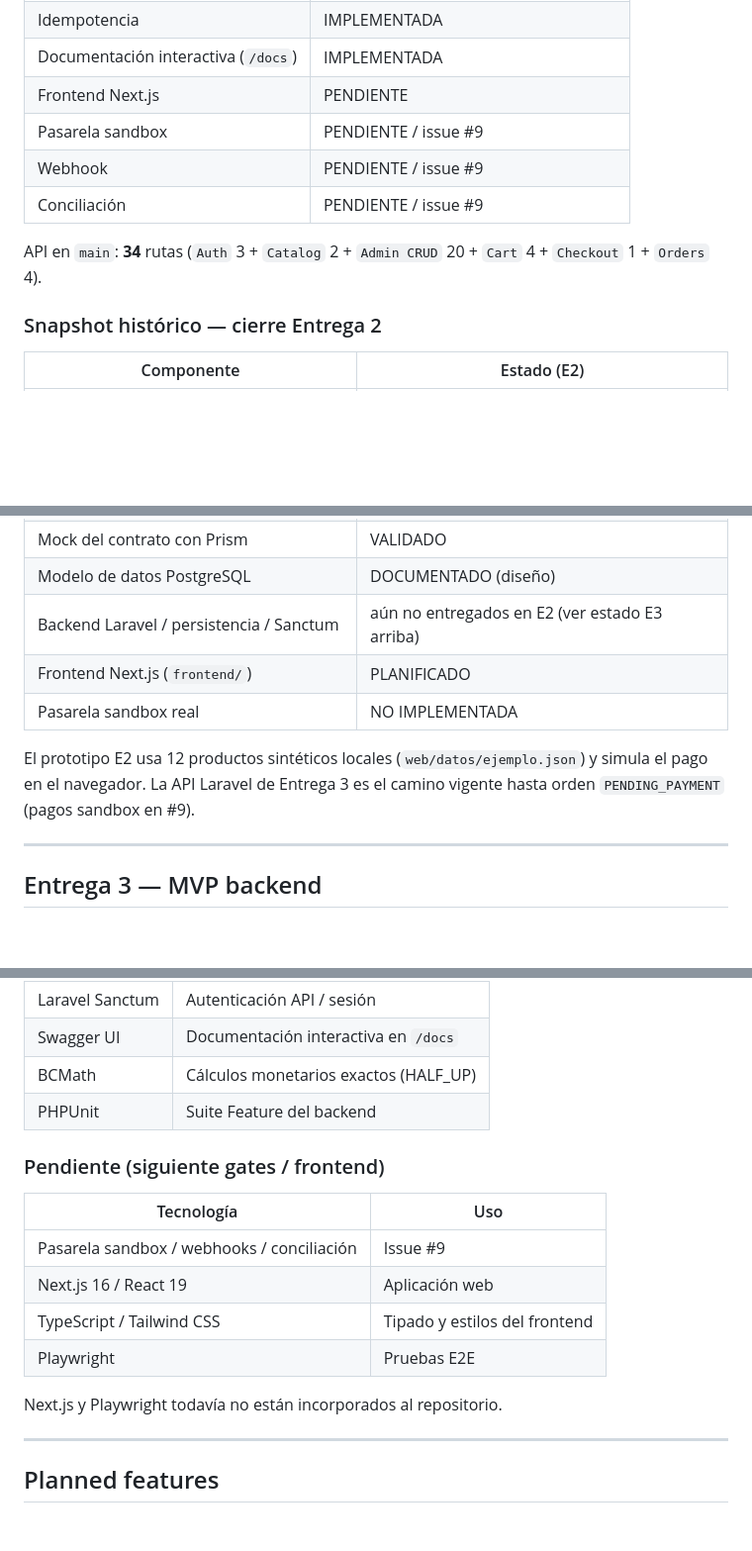
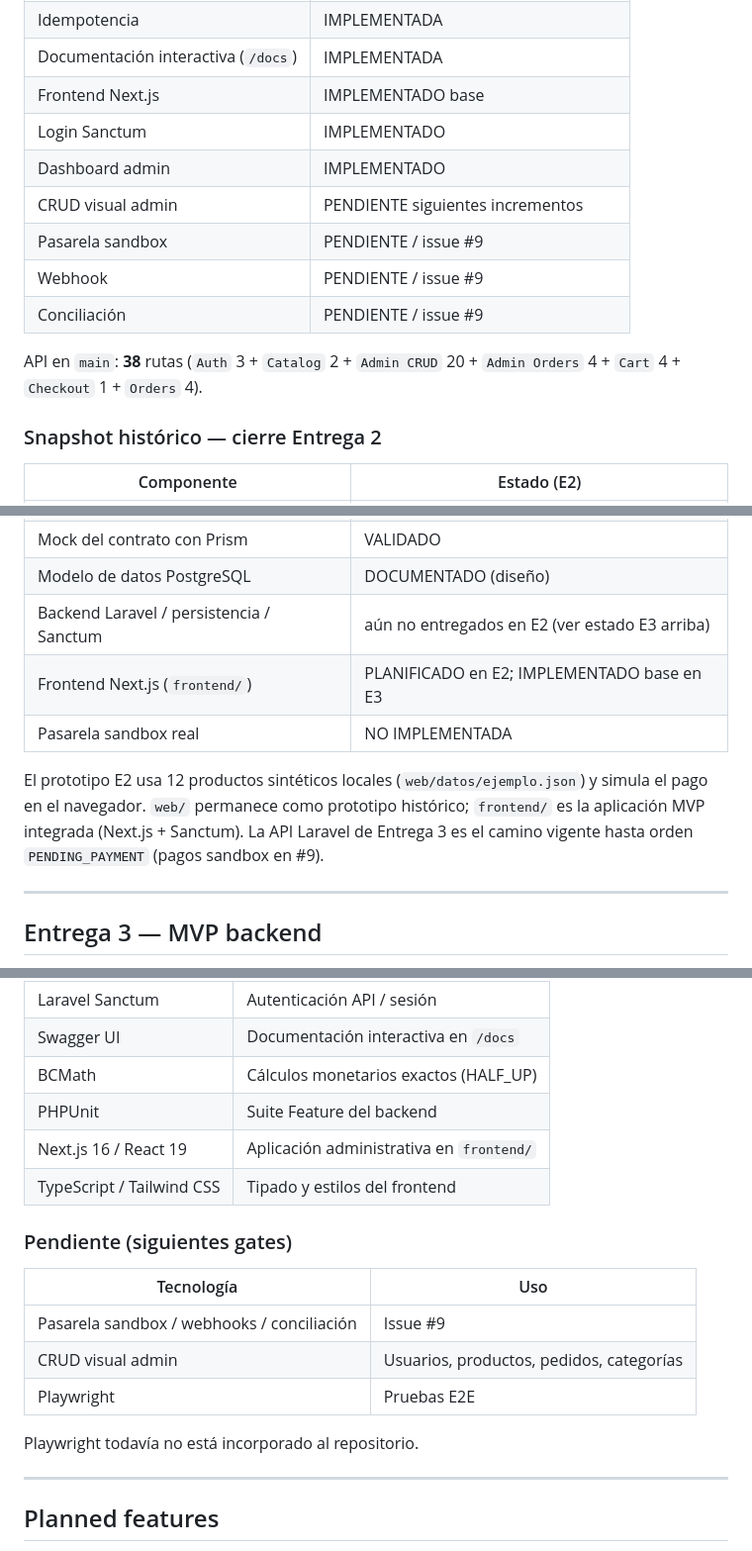
Before and after one commit to RAMA-0611/cedar-harbor, a Markdown page: README.md, 3 parts joined by grey strips. Shown at 99% size. Drawn GitHub-style; blank space fills up the shorter version.

```diff
--- a/README.md
+++ b/README.md
@@ -79,12 +79,15 @@ El sistema debe mantener consistencia entre stock, orden y estado del pago, con
 | Orden | IMPLEMENTADA hasta `PENDING_PAYMENT` |
 | Idempotencia | IMPLEMENTADA |
 | Documentación interactiva (`/docs`) | IMPLEMENTADA |
-| Frontend Next.js | PENDIENTE |
+| Frontend Next.js | IMPLEMENTADO base |
+| Login Sanctum | IMPLEMENTADO |
+| Dashboard admin | IMPLEMENTADO |
+| CRUD visual admin | PENDIENTE siguientes incrementos |
 | Pasarela sandbox | PENDIENTE / issue #9 |
 | Webhook | PENDIENTE / issue #9 |
 | Conciliación | PENDIENTE / issue #9 |
 
-API en `main`: **34** rutas (`Auth` 3 + `Catalog` 2 + `Admin CRUD` 20 + `Cart` 4 + `Checkout` 1 + `Orders` 4).
+API en `main`: **38** rutas (`Auth` 3 + `Catalog` 2 + `Admin CRUD` 20 + `Admin Orders` 4 + `Cart` 4 + `Checkout` 1 + `Orders` 4).
 
 ### Snapshot histórico — cierre Entrega 2
 
@@ -99,10 +102,10 @@ API en `main`: **34** rutas (`Auth` 3 + `Catalog` 2 + `Admin CRUD` 20 + `Cart` 4
 | Mock del contrato con Prism | VALIDADO |
 | Modelo de datos PostgreSQL | DOCUMENTADO (diseño) |
 | Backend Laravel / persistencia / Sanctum | aún no entregados en E2 (ver estado E3 arriba) |
-| Frontend Next.js (`frontend/`) | PLANIFICADO |
+| Frontend Next.js (`frontend/`) | PLANIFICADO en E2; IMPLEMENTADO base en E3 |
 | Pasarela sandbox real | NO IMPLEMENTADA |
 
-El prototipo E2 usa 12 productos sintéticos locales (`web/datos/ejemplo.json`) y simula el pago en el navegador. La API Laravel de Entrega 3 es el camino vigente hasta orden `PENDING_PAYMENT` (pagos sandbox en #9).
+El prototipo E2 usa 12 productos sintéticos locales (`web/datos/ejemplo.json`) y simula el pago en el navegador. `web/` permanece como prototipo histórico; `frontend/` es la aplicación MVP integrada (Next.js + Sanctum). La API Laravel de Entrega 3 es el camino vigente hasta orden `PENDING_PAYMENT` (pagos sandbox en #9).
 
 ---
 
@@ -311,17 +329,18 @@ Más detalle en [`docs/ARCHITECTURE.md`](./docs/ARCHITECTURE.md).
 | Swagger UI | Documentación interactiva en `/docs` |
 | BCMath | Cálculos monetarios exactos (HALF_UP) |
 | PHPUnit | Suite Feature del backend |
+| Next.js 16 / React 19 | Aplicación administrativa en `frontend/` |
+| TypeScript / Tailwind CSS | Tipado y estilos del frontend |
 
-### Pendiente (siguiente gates / frontend)
+### Pendiente (siguientes gates)
 
 | Tecnología | Uso |
 |---|---|
 | Pasarela sandbox / webhooks / conciliación | Issue #9 |
-| Next.js 16 / React 19 | Aplicación web |
-| TypeScript / Tailwind CSS | Tipado y estilos del frontend |
+| CRUD visual admin | Usuarios, productos, pedidos, categorías |
 | Playwright | Pruebas E2E |
 
-Next.js y Playwright todavía no están incorporados al repositorio.
+Playwright todavía no está incorporado al repositorio.
 
 ---
 
```
Also changed, not shown: other parts of README.md (+37 -5 lines), docs/evidence/mvp3-frontend-auth-dashboard.md (added, +133 -0 lines).
